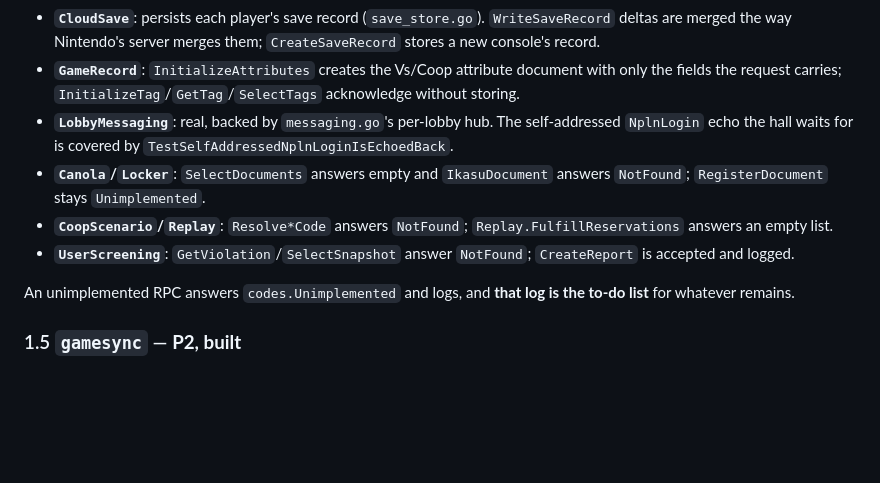
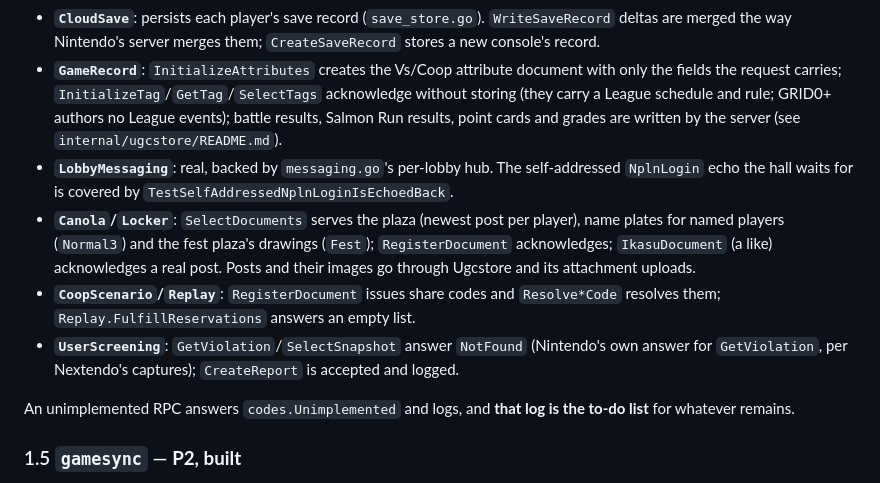
Before and after one commit to GRID0-net/grid0plus, a Markdown page: TODO.md, the part around the change. Drawn GitHub-style; blank space fills up the shorter version.

Commit message:
docs: Bring TODO's toyohr status up to date

```diff
--- a/TODO.md
+++ b/TODO.md
@@ -116,15 +116,23 @@ Where each stands:
   `CreateSaveRecord` stores a new console's record.
 - **`GameRecord`**: `InitializeAttributes` creates the Vs/Coop attribute
   document with only the fields the request carries;
-  `InitializeTag`/`GetTag`/`SelectTags` acknowledge without storing.
+  `InitializeTag`/`GetTag`/`SelectTags` acknowledge without storing (they
+  carry a League schedule and rule; GRID0+ authors no League events);
+  battle results, Salmon Run results, point cards and grades are written by
+  the server (see `internal/ugcstore/README.md`).
 - **`LobbyMessaging`**: real, backed by `messaging.go`'s per-lobby hub. The
   self-addressed `NplnLogin` echo the hall waits for is covered by
   `TestSelfAddressedNplnLoginIsEchoedBack`.
-- **`Canola`/`Locker`**: `SelectDocuments` answers empty and `IkasuDocument`
-  answers `NotFound`; `RegisterDocument` stays `Unimplemented`.
-- **`CoopScenario`/`Replay`**: `Resolve*Code` answers `NotFound`;
-  `Replay.FulfillReservations` answers an empty list.
-- **`UserScreening`**: `GetViolation`/`SelectSnapshot` answer `NotFound`;
+- **`Canola`/`Locker`**: `SelectDocuments` serves the plaza (newest post
+  per player), name plates for named players (`Normal3`) and the fest plaza's
+  drawings (`Fest`); `RegisterDocument` acknowledges; `IkasuDocument` (a
+  like) acknowledges a real post. Posts and their images go through
+  Ugcstore and its attachment uploads.
+- **`CoopScenario`/`Replay`**: `RegisterDocument` issues share codes and
+  `Resolve*Code` resolves them; `Replay.FulfillReservations` answers an
+  empty list.
+- **`UserScreening`**: `GetViolation`/`SelectSnapshot` answer `NotFound`
+  (Nintendo's own answer for `GetViolation`, per Nextendo's captures);
   `CreateReport` is accepted and logged.
 
 An unimplemented RPC answers `codes.Unimplemented` and logs, and **that log is
```
